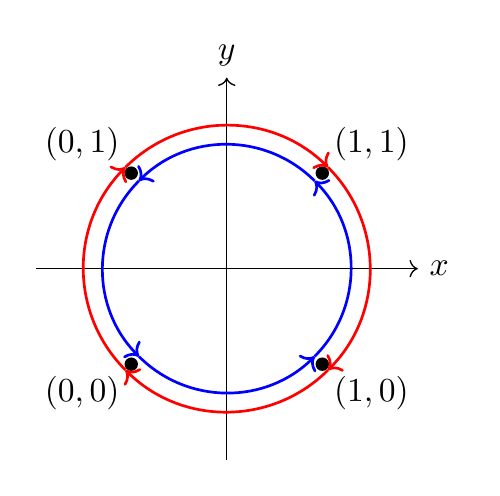
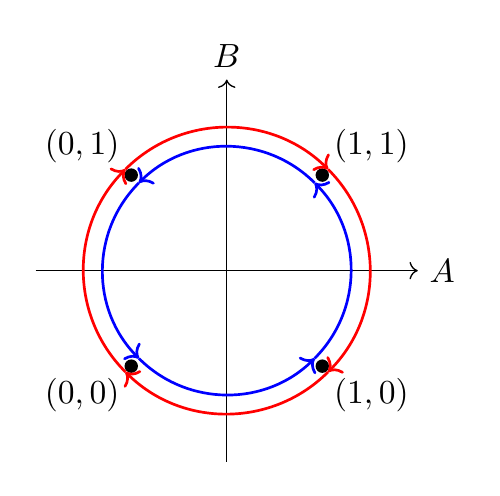
Before and after one commit to Marius-Juston/SE-423---Class-Material, a LaTeX figure (Lectures/cross_product.tex): the whole page. Compiled offline with pdfLaTeX.

Commit message:
Updates from Overleaf

```diff
--- a/Lectures/cross_product.tex
+++ b/Lectures/cross_product.tex
@@ -7,8 +7,8 @@
 \begin{tikzpicture}[scale=2]
 
   % Axes through the center
-  \draw[->] (-1,0) -- (1,0) node[right] {$x$};
-  \draw[->] (0,-1) -- (0,1) node[above] {$y$};
+  \draw[->] (-1,0) -- (1,0) node[right] {$A$};
+  \draw[->] (0,-1) -- (0,1) node[above] {$B$};
 
   % Points (translated by (-0.5,-0.5))
   \fill (-0.5,-0.5) circle (1pt) node[below left] {$(0,0)$};
```
